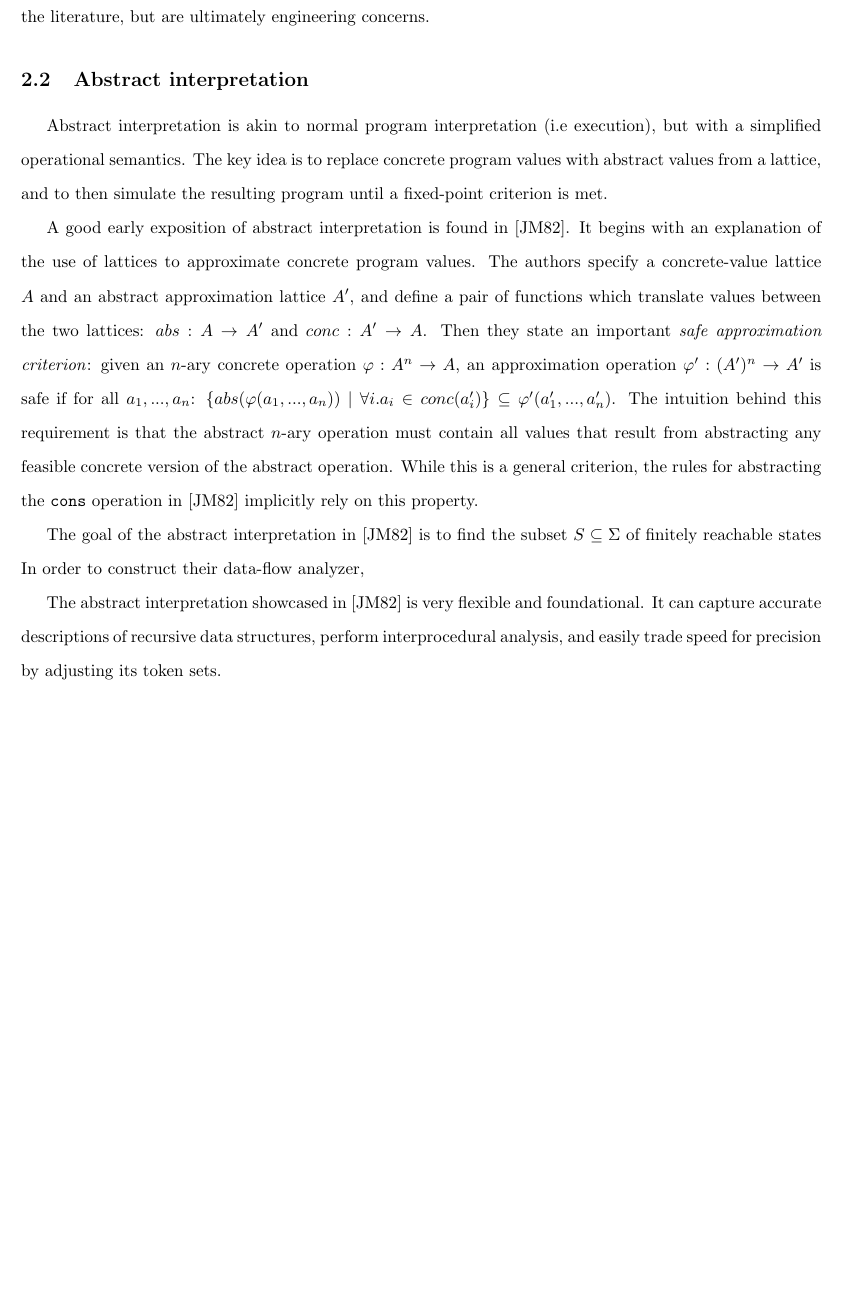
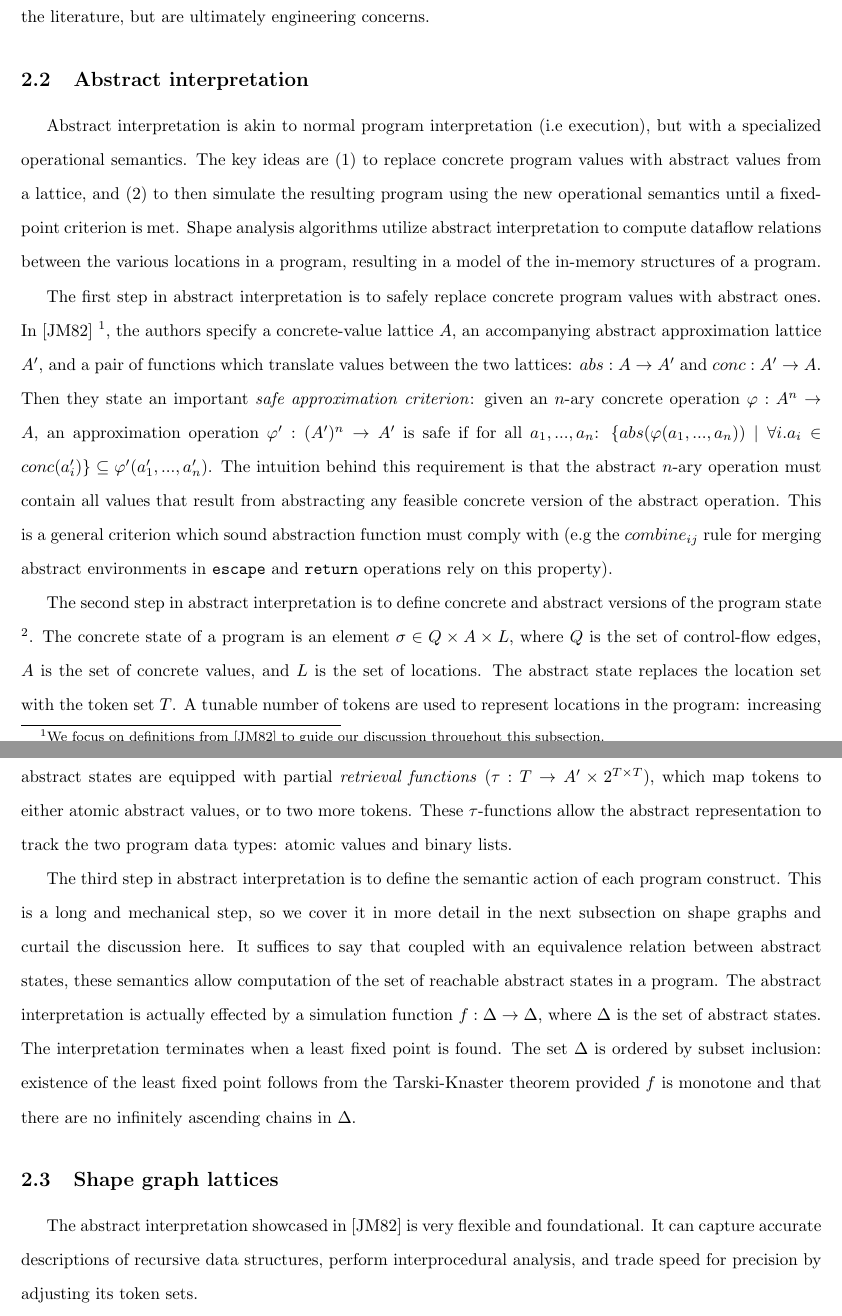
Before and after one commit to vedantk/cs263-survey, a LaTeX document (survey.tex): part of page 2 of 6 before the commit and two parts of pages 2 and 3 of 7 after it, the two joined at a grey line, cut so that both start at the same text, the shorter picture padded with empty space. Compiled offline with pdfLaTeX.

Commit message:
finished abs. interp sec?

```diff
--- a/survey.tex
+++ b/survey.tex
@@ -72,32 +72,64 @@ literature, but are ultimately engineering concerns.
 \subsection{Abstract interpretation}
 
 Abstract interpretation is akin to normal program interpretation (i.e
-execution), but with a simplified operational semantics. The key idea is to
-replace concrete program values with abstract values from a lattice, and to
-then simulate the resulting program until a fixed-point criterion is met.
+execution), but with a specialized operational semantics. The key ideas are
+(1) to replace concrete program values with abstract values from a lattice,
+and (2) to then simulate the resulting program using the new operational
+semantics until a fixed-point criterion is met. Shape analysis algorithms
+utilize abstract interpretation to compute dataflow relations between the
+various locations in a program, resulting in a model of the in-memory
+structures of a program.
 
-A good early exposition of abstract interpretation is found in [JM82]. It
-begins with an explanation of the use of lattices to approximate concrete
-program values. The authors specify a concrete-value lattice $A$ and an
-abstract approximation lattice $A'$, and define a pair of functions which
-translate values between the two lattices: $abs : A \rightarrow A'$ and
-$conc : A' \rightarrow A$. Then they state an important \textit{safe
+The first step in abstract interpretation is to safely replace concrete
+program values with abstract ones. In [JM82] \footnote{We focus on
+definitions from [JM82] to guide our discussion throughout this
+subsection.}, the authors specify a concrete-value lattice $A$, an
+accompanying abstract approximation lattice $A'$, and a pair of functions
+which translate values between the two lattices: $abs : A \rightarrow A'$
+and $conc : A' \rightarrow A$. Then they state an important \textit{safe
 approximation criterion}: given an $n$-ary concrete operation $\varphi : A^n
 \rightarrow A$, an approximation operation $\varphi' : (A')^n \rightarrow
 A'$ is safe if for all $a_1, ..., a_n$: $\{abs(\varphi(a_1, ..., a_n)) \mid
 \forall i. a_i \in conc(a'_i)\} \subseteq \varphi'(a'_1, ..., a'_n)$. The
 intuition behind this requirement is that the abstract $n$-ary operation
 must contain all values that result from abstracting any feasible concrete
-version of the abstract operation. While this is a general criterion, the
-rules for abstracting the \texttt{cons} operation in [JM82] implicitly rely
-on this property.
+version of the abstract operation. This is a general criterion which sound
+abstraction function must comply with (e.g the $combine_{ij}$ rule for
+merging abstract environments in \texttt{escape} and \texttt{return}
+operations rely on this property).
 
-The goal of the abstract interpretation in [JM82] is to find the subset $S
-\subseteq \Sigma$ of finitely reachable states
-In order to construct their data-flow analyzer,
+The second step in abstract interpretation is to define concrete and
+abstract versions of the program state \footnote{Our semantics discard
+concrete values so handling abstract program states is necessary.}. The
+concrete state of a program is an element $\sigma \in Q \times A \times L$,
+where $Q$ is the set of control-flow edges, $A$ is the set of concrete
+values, and $L$ is the set of locations. The abstract state replaces the
+location set with the token set $T$. A tunable number of tokens are used to
+represent locations in the program: increasing the number of tokens results
+in a more precise, albeit more expensive analysis. In addition to using
+tokens, abstract states are equipped with partial \textit{retrieval
+functions} ($\tau : T \rightarrow A' \times 2^{T \times T}$), which map
+tokens to either atomic abstract values, or to two more tokens. These
+$\tau$-functions allow the abstract representation to track the two program
+data types: atomic values and binary lists.
+
+The third step in abstract interpretation is to define the semantic action
+of each program construct. This is a long and mechanical step, so we cover
+it in more detail in the next subsection on shape graphs and curtail the
+discussion here. It suffices to say that coupled with an equivalence
+relation between abstract states, these semantics allow computation of the
+set of reachable abstract states in a program. The abstract interpretation
+is actually effected by a simulation function $f : \Delta \rightarrow
+\Delta$, where $\Delta$ is the set of abstract states. The interpretation
+terminates when a least fixed point is found. The set $\Delta$ is ordered by
+subset inclusion: existence of the least fixed point follows from the
+Tarski-Knaster theorem provided $f$ is monotone and that there are no
+infinitely ascending chains in $\Delta$.
+
+\subsection{Shape graph lattices}
 
 The abstract interpretation showcased in [JM82] is very flexible and
 foundational. It can capture accurate descriptions of recursive data
-structures, perform interprocedural analysis, and easily trade speed for
-precision by adjusting its token sets.
+structures, perform interprocedural analysis, and trade speed for precision
+by adjusting its token sets.
 
```
Also changed, not shown: survey.tex (1 more changed lines).
